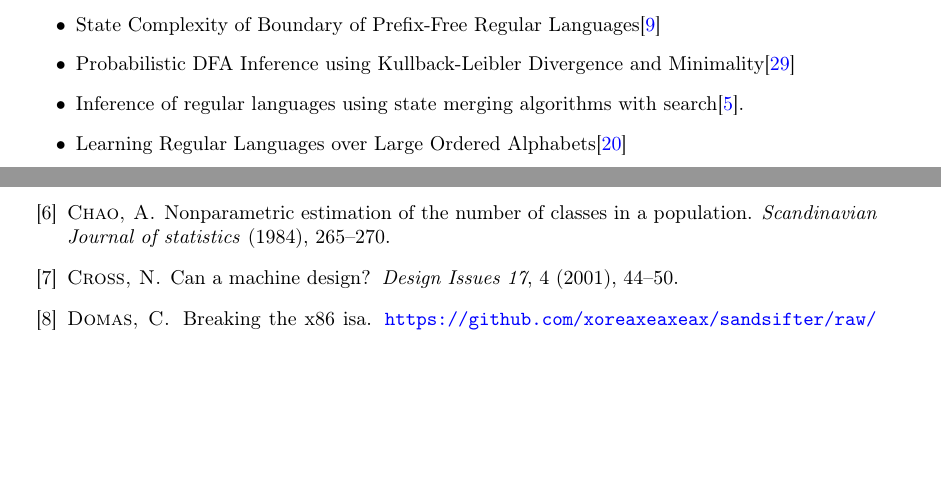
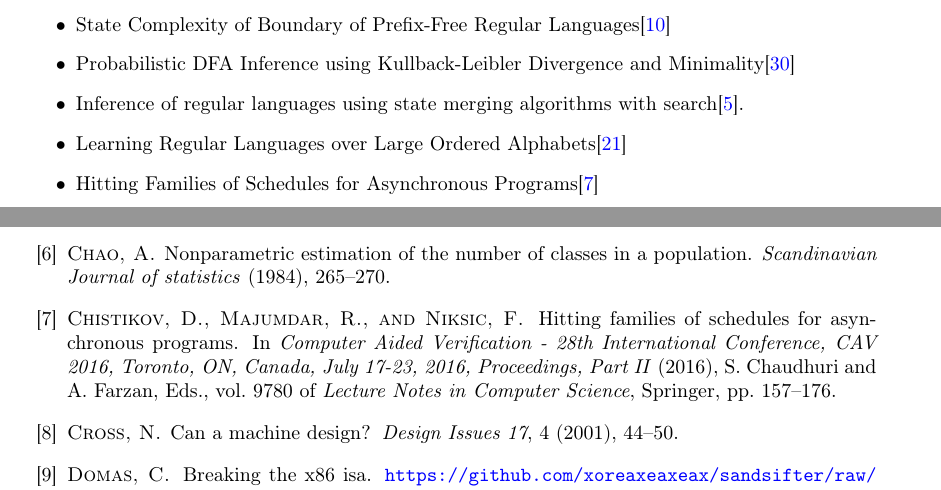
Before and after one commit to DRMacIver/research-notebook, a LaTeX thesis (notes.tex, which reads references.bib): two parts of pages 19 and 21 of 22, joined at a grey line, cut so that both start at the same text, the shorter picture padded with empty space. Compiled offline with pdfLaTeX.

Commit message:
Another to-read

```diff
--- a/notes.tex
+++ b/notes.tex
@@ -846,6 +846,7 @@ In particular~\cite{DBLP:conf/icst/PouldingF15, DBLP:conf/issre/FeldtP13, DBLP:c
 \item Probabilistic DFA Inference using Kullback-Leibler Divergence and Minimality\cite{DBLP:conf/icml/ThollardDH00}
 \item Inference of regular languages using state merging algorithms with search\cite{DBLP:journals/pr/BugalhoO05}.
 \item Learning Regular Languages over Large Ordered Alphabets\cite{DBLP:journals/corr/MensM15}
+\item Hitting Families of Schedules for Asynchronous Programs\cite{DBLP:conf/cav/ChistikovMN16}
 \end{itemize}
 
 \bibliography{references}{}
--- a/references.bib
+++ b/references.bib
@@ -520,0 +525,6 @@
+               Filip Niksic},
+  title     = {Hitting Families of Schedules for Asynchronous Programs},
+  booktitle = {Computer Aided Verification - 28th International Conference, {CAV}
+               2016, Toronto, ON, Canada, July 17-23, 2016, Proceedings, Part {II}},
+  pages     = {157--176},
+  year      = {2016},
@@ -520,0 +540,7 @@
+               Azadeh Farzan},
+  title     = {Computer Aided Verification - 28th International Conference, {CAV}
+               2016, Toronto, ON, Canada, July 17-23, 2016, Proceedings, Part {II}},
+  series    = {Lecture Notes in Computer Science},
+  volume    = {9780},
+  publisher = {Springer},
+  year      = {2016},
```
Also changed, not shown: references.bib (20 more changed lines).
